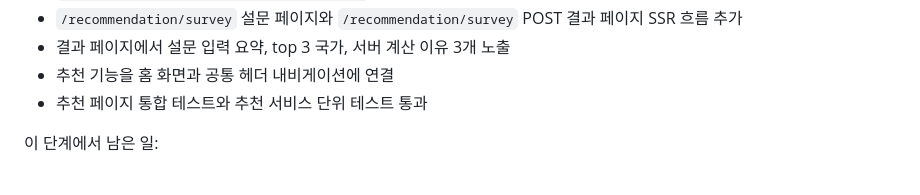
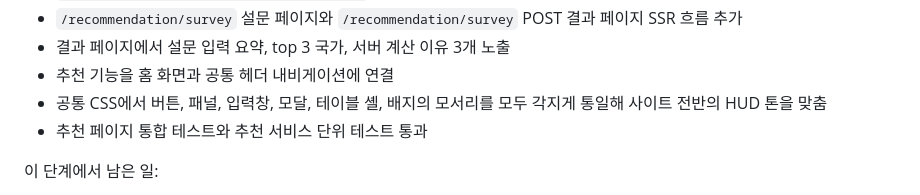
Before and after one commit to answndud/world_map_game, a Markdown page: docs/PORTFOLIO_PLAYBOOK.md, the part around the change. Rendered like a GitHub page.

```diff
--- a/docs/PORTFOLIO_PLAYBOOK.md
+++ b/docs/PORTFOLIO_PLAYBOOK.md
@@ -416,6 +416,7 @@
 - `/recommendation/survey` 설문 페이지와 `/recommendation/survey` POST 결과 페이지 SSR 흐름 추가
 - 결과 페이지에서 설문 입력 요약, top 3 국가, 서버 계산 이유 3개 노출
 - 추천 기능을 홈 화면과 공통 헤더 내비게이션에 연결
+- 공통 CSS에서 버튼, 패널, 입력창, 모달, 테이블 셸, 배지의 모서리를 모두 각지게 통일해 사이트 전반의 HUD 톤을 맞춤
 - 추천 페이지 통합 테스트와 추천 서비스 단위 테스트 통과
 
 이 단계에서 남은 일:
```
Also changed, not shown: docs/WORKLOG.md (+17 -0 lines).
